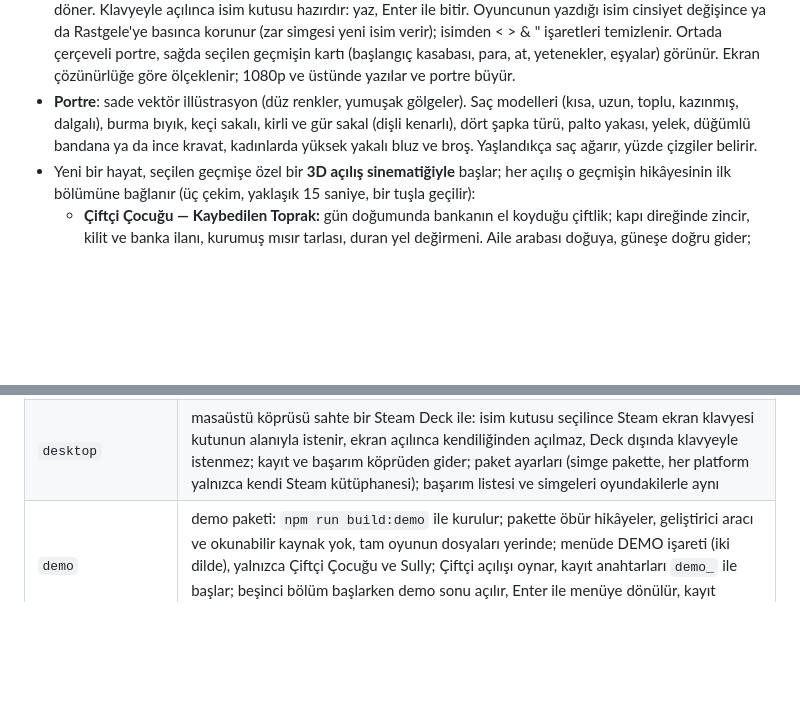
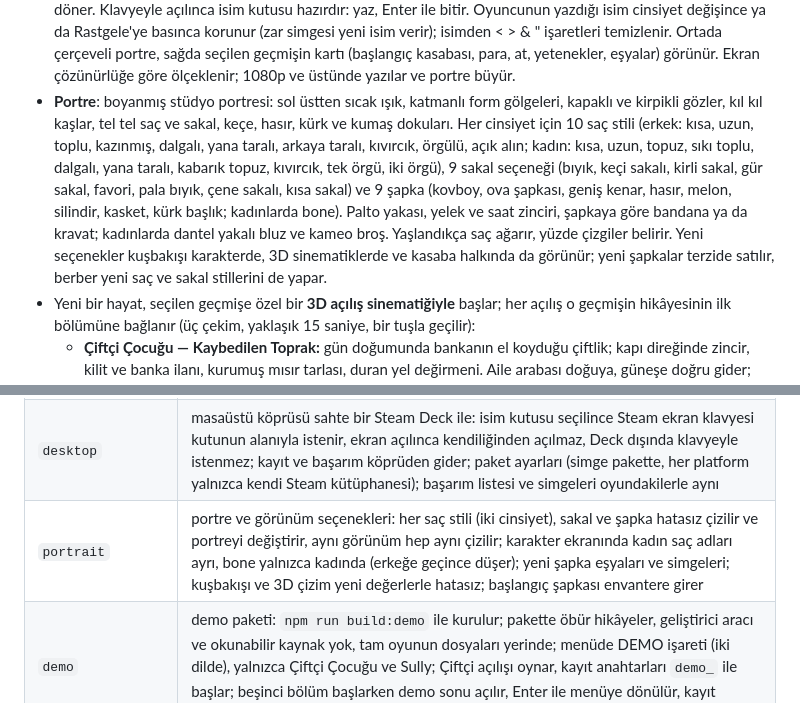
Before and after one commit to bozukartr/dustbound, a Markdown page: README.md, 2 parts joined by grey strips. Rendered like a GitHub page; blank space fills up the shorter version.

Commit message:
README: yeni portre ve görünüm seçenekleri, portre testi
Co-Authored-By: Claude Opus 5.5 <noreply@anthropic.com>
Claude-Session: https://claude.ai/code/session_01Au6tgwHFWjH3vRJ7uzovtK

```diff
--- a/README.md
+++ b/README.md
@@ -204,7 +204,7 @@ Tuşların hepsi **Ayarlar → Tuş Atamaları** ekranından değiştirilebilir.
 **Başlangıç**
 - **Kanun Kaçağı** kasabada değil, çetenin kasaba dışındaki **Saklı Kamp**ında başlar (hikâye açık ya da kapalı): kamp ateşi yanar, haritada işaretlidir, kayıtla korunur; yer haydut kamplarından, kasabalardan ve sudan uzak seçilir. Başında 20$ ödül olduğu için kasabada kanun adamları yüzünü tanır; çantasında bir **Bandana** ve uyku tulumuyla başlar, kasabaya maskeyle girmesi ya da şerife teslim olup cezasını ödemesi gerekir.
 - Karakter oluşturma ekranı dört bölümden oluşur ve adım adım ilerler: Kimlik, Görünüm, Kıyafet, Hikâye. Her bölümde kısa bir açıklama ve adım çubuğu vardır; ana düğme "İleri: …" diyerek sıradaki bölüme geçer, **Hayata Başla** yalnızca dört bölüm de görüldükten sonra çıkar (bakılmamış bölüm varsa düğme "Sırada: …" der ve oraya götürür). Görülen bölümlerin başlığında ✓ çıkar, görülmeyenlerin numarası yanıp söner. Esc bir önceki bölüme döner. Klavyeyle açılınca isim kutusu hazırdır: yaz, Enter ile bitir. Oyuncunun yazdığı isim cinsiyet değişince ya da Rastgele'ye basınca korunur (zar simgesi yeni isim verir); isimden < > & " işaretleri temizlenir. Ortada çerçeveli portre, sağda seçilen geçmişin kartı (başlangıç kasabası, para, at, yetenekler, eşyalar) görünür. Ekran çözünürlüğe göre ölçeklenir; 1080p ve üstünde yazılar ve portre büyür.
-- **Portre**: sade vektör illüstrasyon (düz renkler, yumuşak gölgeler). Saç modelleri (kısa, uzun, toplu, kazınmış, dalgalı), burma bıyık, keçi sakalı, kirli ve gür sakal (dişli kenarlı), dört şapka türü, palto yakası, yelek, düğümlü bandana ya da ince kravat, kadınlarda yüksek yakalı bluz ve broş. Yaşlandıkça saç ağarır, yüzde çizgiler belirir.
+- **Portre**: boyanmış stüdyo portresi: sol üstten sıcak ışık, katmanlı form gölgeleri, kapaklı ve kirpikli gözler, kıl kıl kaşlar, tel tel saç ve sakal, keçe, hasır, kürk ve kumaş dokuları. Her cinsiyet için 10 saç stili (erkek: kısa, uzun, toplu, kazınmış, dalgalı, yana taralı, arkaya taralı, kıvırcık, örgülü, açık alın; kadın: kısa, uzun, topuz, sıkı toplu, dalgalı, yana taralı, kabarık topuz, kıvırcık, tek örgü, iki örgü), 9 sakal seçeneği (bıyık, keçi sakalı, kirli sakal, gür sakal, favori, pala bıyık, çene sakalı, kısa sakal) ve 9 şapka (kovboy, ova şapkası, geniş kenar, hasır, melon, silindir, kasket, kürk başlık; kadınlarda bone). Palto yakası, yelek ve saat zinciri, şapkaya göre bandana ya da kravat; kadınlarda dantel yakalı bluz ve kameo broş. Yaşlandıkça saç ağarır, yüzde çizgiler belirir. Yeni seçenekler kuşbakışı karakterde, 3D sinematiklerde ve kasaba halkında da görünür; yeni şapkalar terzide satılır, berber yeni saç ve sakal stillerini de yapar.
 - Yeni bir hayat, seçilen geçmişe özel bir **3D açılış sinematiğiyle** başlar; her açılış o geçmişin hikâyesinin ilk bölümüne bağlanır (üç çekim, yaklaşık 15 saniye, bir tuşla geçilir):
   - **Çiftçi Çocuğu — Kaybedilen Toprak:** gün doğumunda bankanın el koyduğu çiftlik; kapı direğinde zincir, kilit ve banka ilanı, kurumuş mısır tarlası, duran yel değirmeni. Aile arabası doğuya, güneşe doğru gider; oyuncu atına binip batıya, Harlow'a sürer.
   - **Kanun Kaçağı — Saklı Kamp:** kızıl kaya cebinde şafak; ateşin başında cezvesiyle Hollis, uyku tulumunda doğrulan oyuncu, bağlı atlar, uzakta gün doğumunun önünde Dust Creek.
@@ -350,6 +350,7 @@ Test çalıştırıcı (`tests/run.js`) oyunu bağımlılıksız küçük bir su
 | `backgrounds` | beş geçmişin genel kontrolü: her geçmiş kendi hikâyesine ve başarımına bağlı, günlük metinleri iki dilde tam; hikâyesiz başlangıç her geçmişte kendi kasabasında (Kanun Kaçağı saklı kampta) açılır ve hikâye kişisi çıkmaz; hikâye kimliği olmayan eski kayıt Sully'yle sürer |
 | `opening` | açılış sinematikleri: beş sahne üç anda çizilir (boş değil, gölge açık, GL hatası yok), hikâye satırları altyazıda, son çekimde yer adı ve alt başlık; hikâye kapalıyken satırsız; İngilizce başlık; yeni oyunda Çiftçi açılışı babanın sözüyle oynar, geçilince Sully'nin hikâyesi başlar; beş kasabanın sinematik hâli haritadaki bütün binaları aynı türleriyle içerir |
 | `desktop` | masaüstü köprüsü sahte bir Steam Deck ile: isim kutusu seçilince Steam ekran klavyesi kutunun alanıyla istenir, ekran açılınca kendiliğinden açılmaz, Deck dışında klavyeyle istenmez; kayıt ve başarım köprüden gider; paket ayarları (simge pakette, her platform yalnızca kendi Steam kütüphanesi); başarım listesi ve simgeleri oyundakilerle aynı |
+| `portrait` | portre ve görünüm seçenekleri: her saç stili (iki cinsiyet), sakal ve şapka hatasız çizilir ve portreyi değiştirir, aynı görünüm hep aynı çizilir; karakter ekranında kadın saç adları ayrı, bone yalnızca kadında (erkeğe geçince düşer); yeni şapka eşyaları ve simgeleri; kuşbakışı ve 3D çizim yeni değerlerle hatasız; başlangıç şapkası envantere girer |
 | `demo` | demo paketi: `npm run build:demo` ile kurulur; pakette öbür hikâyeler, geliştirici aracı ve okunabilir kaynak yok, tam oyunun dosyaları yerinde; menüde DEMO işareti (iki dilde), yalnızca Çiftçi Çocuğu ve Sully; Çiftçi açılışı oynar, kayıt anahtarları `demo_` ile başlar; beşinci bölüm başlarken demo sonu açılır, Enter ile menüye dönülür, kayıt yeniden yüklenince yine biter; hikâye bırakılırsa üçüncü günün sonunda biter |
 | `outlaw` | Kanun Kaçağı'nın saklı kampta başlaması (kasaba dışı, ateş, harita işareti, bandana, tulum, at), kampta tanınmama, bandanayla kasabada tanınmama, kayıt/yüklemede kampın korunması |
 | `create` | karakter ekranında adım adım bölümler, isim yazıp Enter'la oyunun başlamaması, yazılan ismin korunması, bakılmamış bölüme yönlendirme, Esc ile geri, seçimlerin oyuna geçmesi |
```
